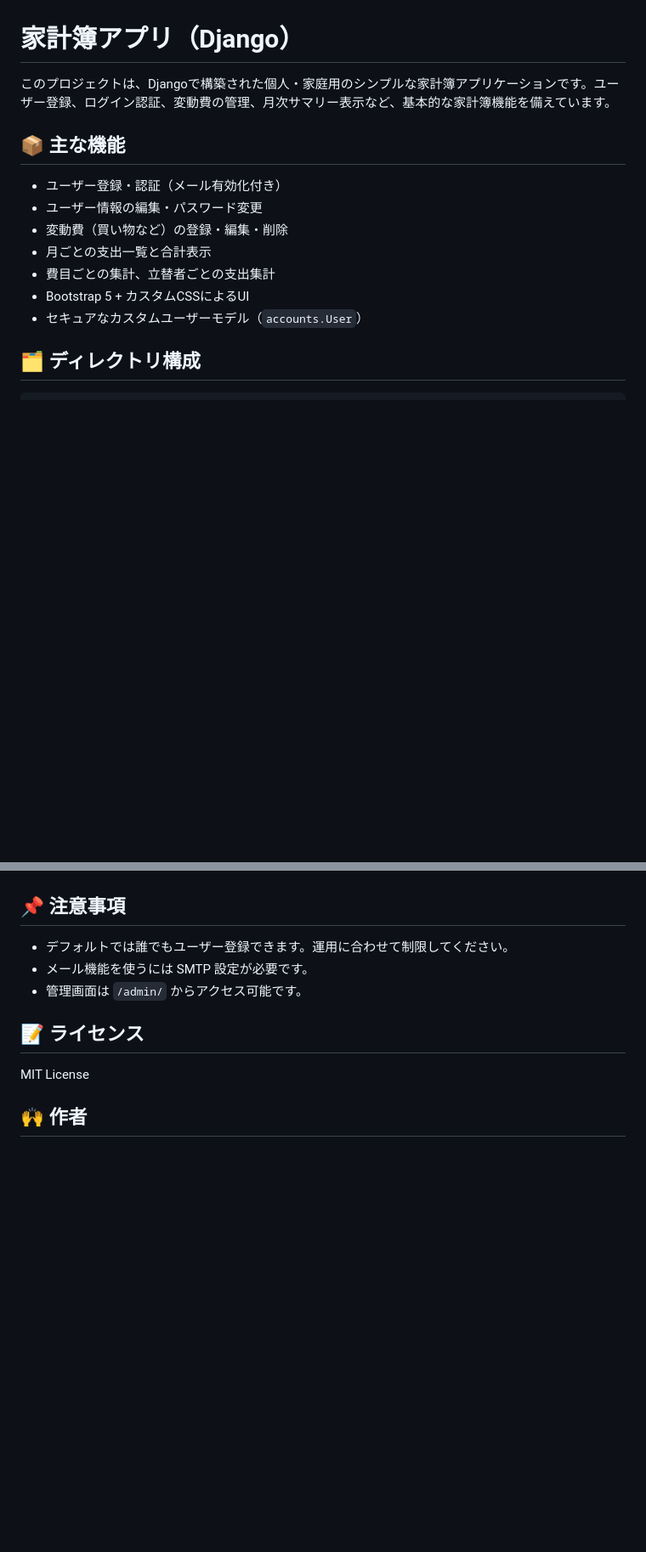
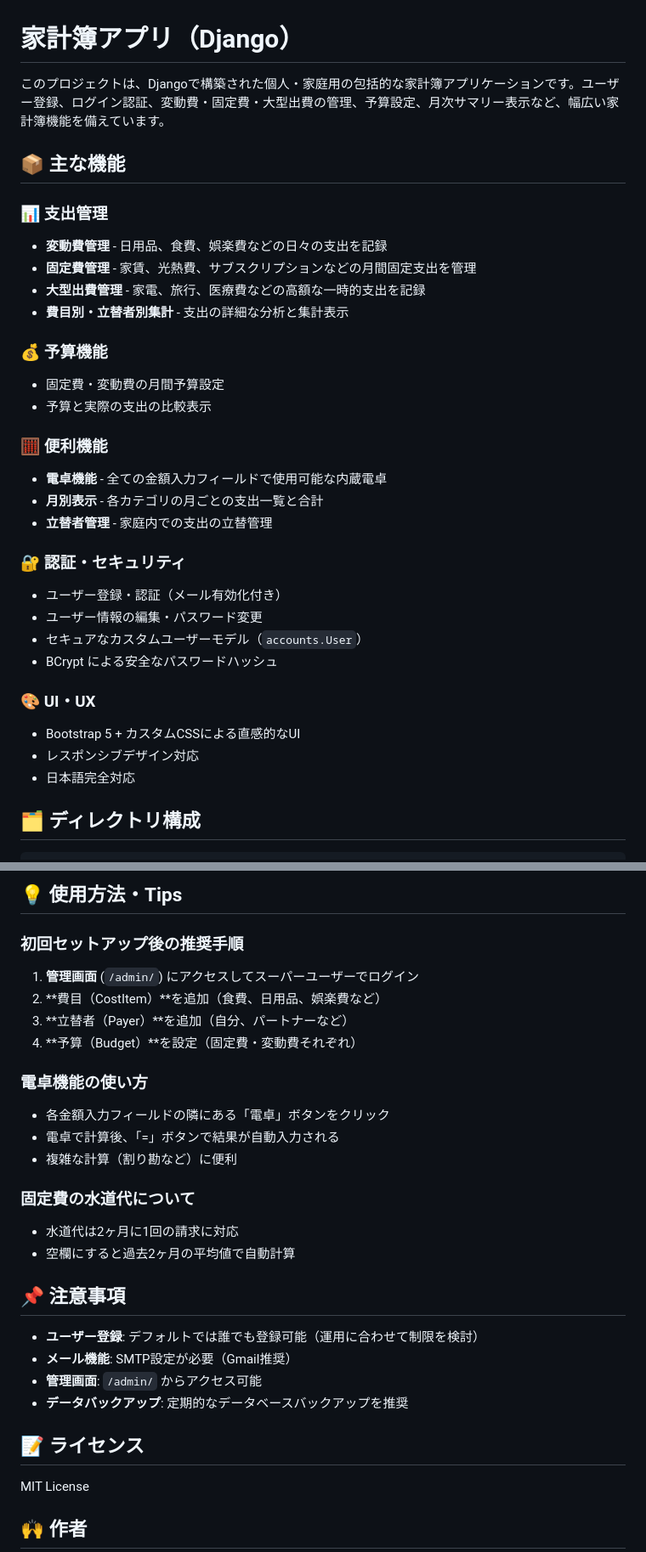
Before and after one commit to Rkawab/CHAproject, a Markdown page: README.md, 2 parts joined by grey strips. Shown at 85% size. Rendered like a GitHub page; blank space fills up the shorter version.

```diff
--- a/README.md
+++ b/README.md
@@ -1,16 +1,34 @@
 # 家計簿アプリ（Django）
 
-このプロジェクトは、Djangoで構築された個人・家庭用のシンプルな家計簿アプリケーションです。ユーザー登録、ログイン認証、変動費の管理、月次サマリー表示など、基本的な家計簿機能を備えています。
+このプロジェクトは、Djangoで構築された個人・家庭用の包括的な家計簿アプリケーションです。ユーザー登録、ログイン認証、変動費・固定費・大型出費の管理、予算設定、月次サマリー表示など、幅広い家計簿機能を備えています。
 
 ## 📦 主な機能
 
+### 📊 支出管理
+- **変動費管理** - 日用品、食費、娯楽費などの日々の支出を記録
+- **固定費管理** - 家賃、光熱費、サブスクリプションなどの月間固定支出を管理
+- **大型出費管理** - 家電、旅行、医療費などの高額な一時的支出を記録
+- **費目別・立替者別集計** - 支出の詳細な分析と集計表示
+
+### 💰 予算機能
+- 固定費・変動費の月間予算設定
+- 予算と実際の支出の比較表示
+
+### 🧮 便利機能
+- **電卓機能** - 全ての金額入力フィールドで使用可能な内蔵電卓
+- **月別表示** - 各カテゴリの月ごとの支出一覧と合計
+- **立替者管理** - 家庭内での支出の立替管理
+
+### 🔐 認証・セキュリティ
 - ユーザー登録・認証（メール有効化付き）
 - ユーザー情報の編集・パスワード変更
-- 変動費（買い物など）の登録・編集・削除
-- 月ごとの支出一覧と合計表示
-- 費目ごとの集計、立替者ごとの支出集計
-- Bootstrap 5 + カスタムCSSによるUI
 - セキュアなカスタムユーザーモデル（`accounts.User`）
+- BCrypt による安全なパスワードハッシュ
+
+### 🎨 UI・UX
+- Bootstrap 5 + カスタムCSSによる直感的なUI
+- レスポンシブデザイン対応
+- 日本語完全対応
 
 ## 🗂️ ディレクトリ構成
 
@@ -145,10 +199,27 @@ EMAIL_HOST_PASSWORD=your-app-password  # 2段階認証後に生成したアプ
 
+## 💡 使用方法・Tips
+
+### 初回セットアップ後の推奨手順
+1. **管理画面** (`/admin/`) にアクセスしてスーパーユーザーでログイン
+2. **費目（CostItem）**を追加（食費、日用品、娯楽費など）
+3. **立替者（Payer）**を追加（自分、パートナーなど）
+4. **予算（Budget）**を設定（固定費・変動費それぞれ）
+
+### 電卓機能の使い方
+- 各金額入力フィールドの隣にある「電卓」ボタンをクリック
+- 電卓で計算後、「=」ボタンで結果が自動入力される
+- 複雑な計算（割り勘など）に便利
+
+### 固定費の水道代について
+- 水道代は2ヶ月に1回の請求に対応
+- 空欄にすると過去2ヶ月の平均値で自動計算
 
 ## 📌 注意事項
 
-- デフォルトでは誰でもユーザー登録できます。運用に合わせて制限してください。
-- メール機能を使うには SMTP 設定が必要です。
-- 管理画面は `/admin/` からアクセス可能です。
+- **ユーザー登録**: デフォルトでは誰でも登録可能（運用に合わせて制限を検討）
+- **メール機能**: SMTP設定が必要（Gmail推奨）
+- **管理画面**: `/admin/` からアクセス可能
+- **データバックアップ**: 定期的なデータベースバックアップを推奨
 
 
 ## 📝 ライセンス
```
Also changed, not shown: other parts of README.md (+51 -15 lines).
